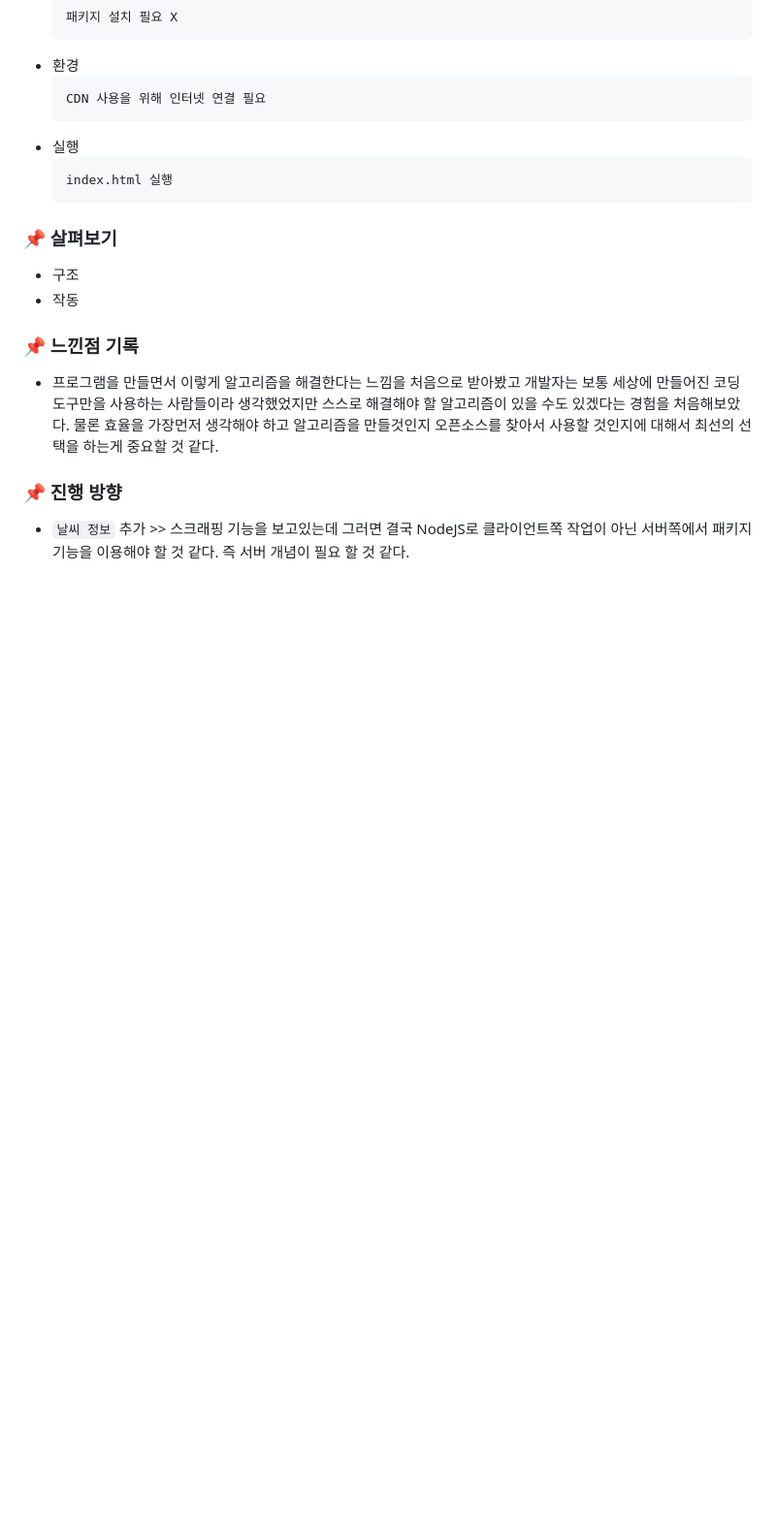
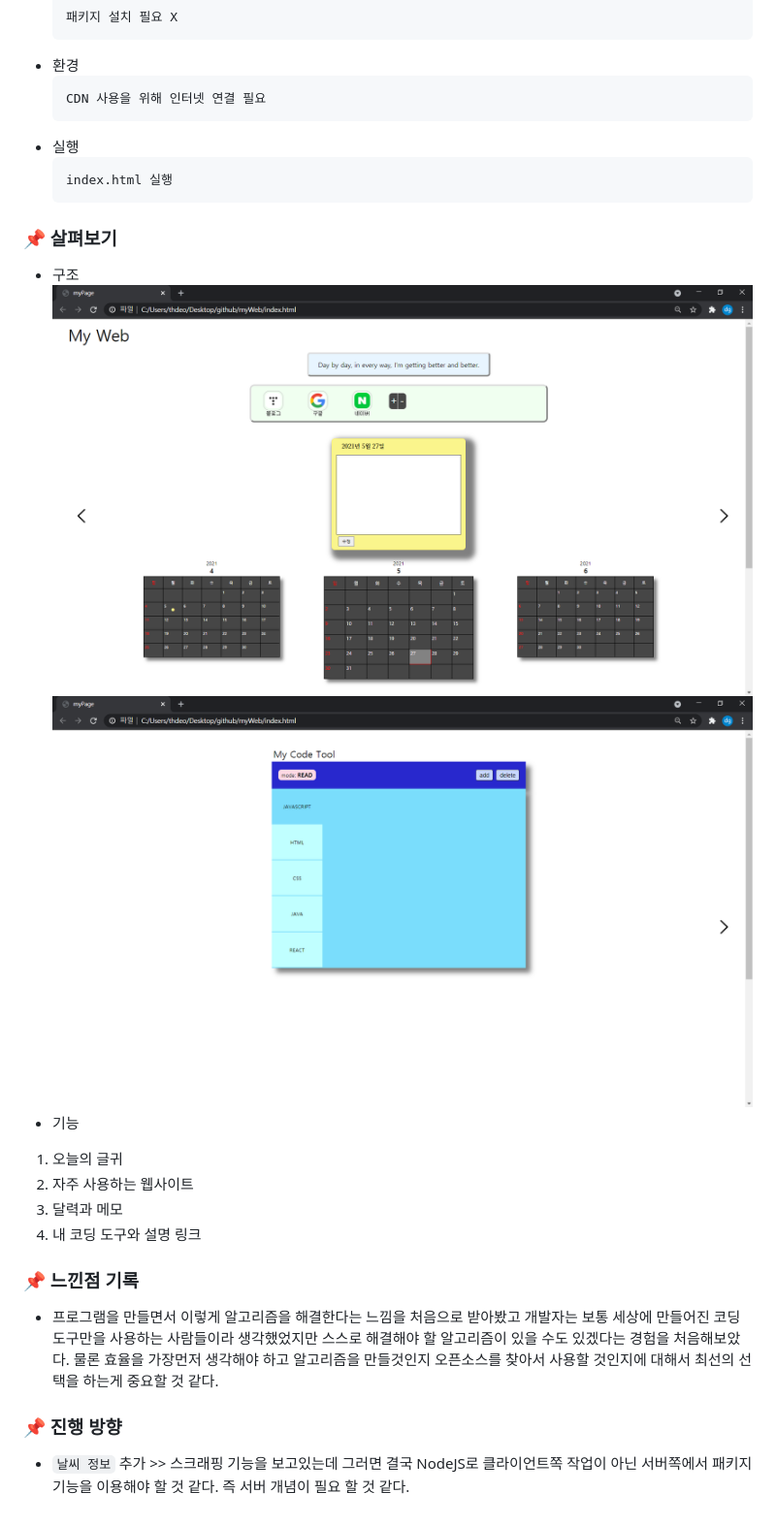
Before and after one commit to LeoSong7077/MyWeb, a Markdown page: README.md, the part around the change. Shown: that part at 97% size. Drawn GitHub-style; pictures changed too: readme_img/myWeb1.png (added), readme_img/myWeb2.png (added); blank space fills up the shorter version.

```diff
--- a/README.md
+++ b/README.md
@@ -19,7 +19,13 @@
 
 ### :pushpin: 살펴보기
 * 구조
-* 작동
+![full_img](./readme_img/myWeb1.png)
+![full_img](./readme_img/myWeb2.png)
+* 기능
+1. 오늘의 글귀
+2. 자주 사용하는 웹사이트
+3. 달력과 메모
+4. 내 코딩 도구와 설명 링크
 
 </br>
 
```
